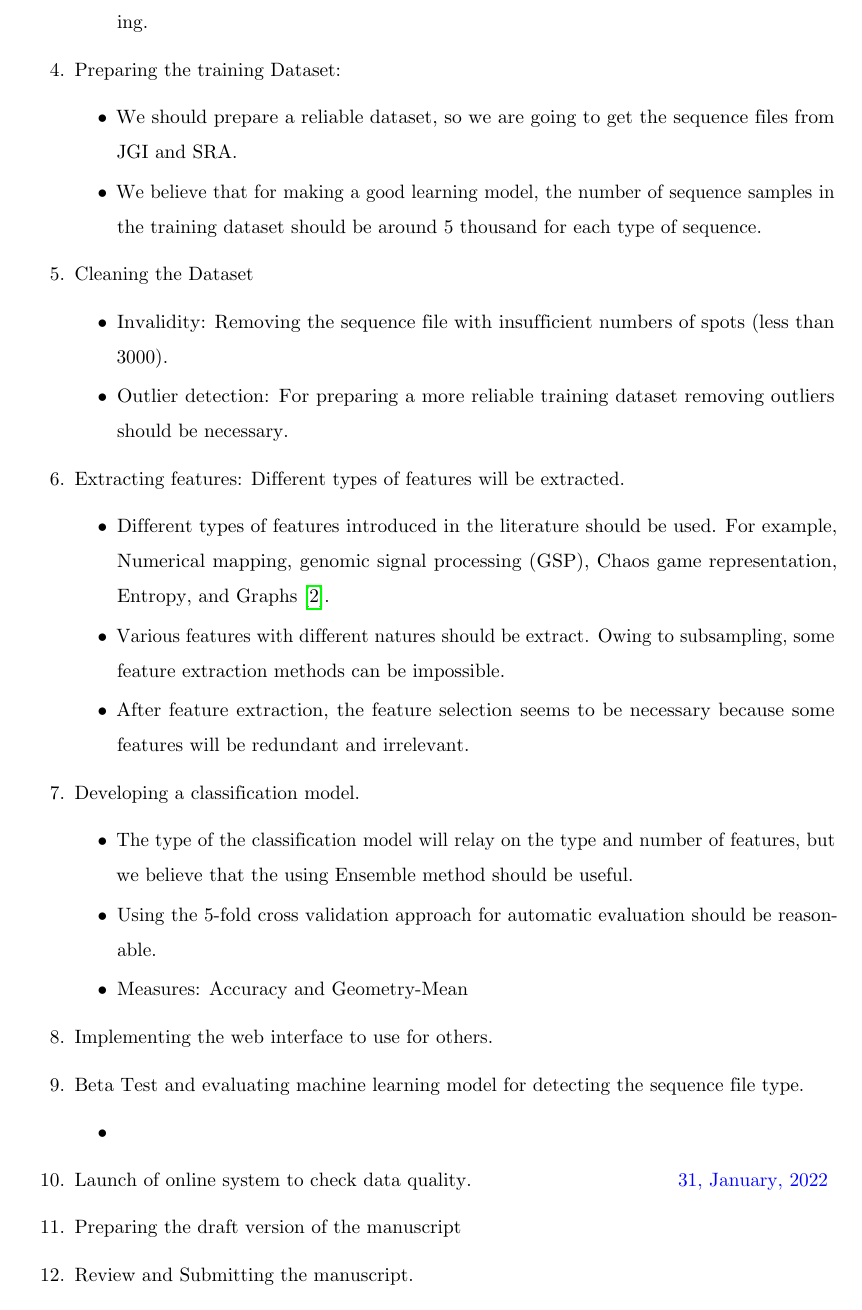
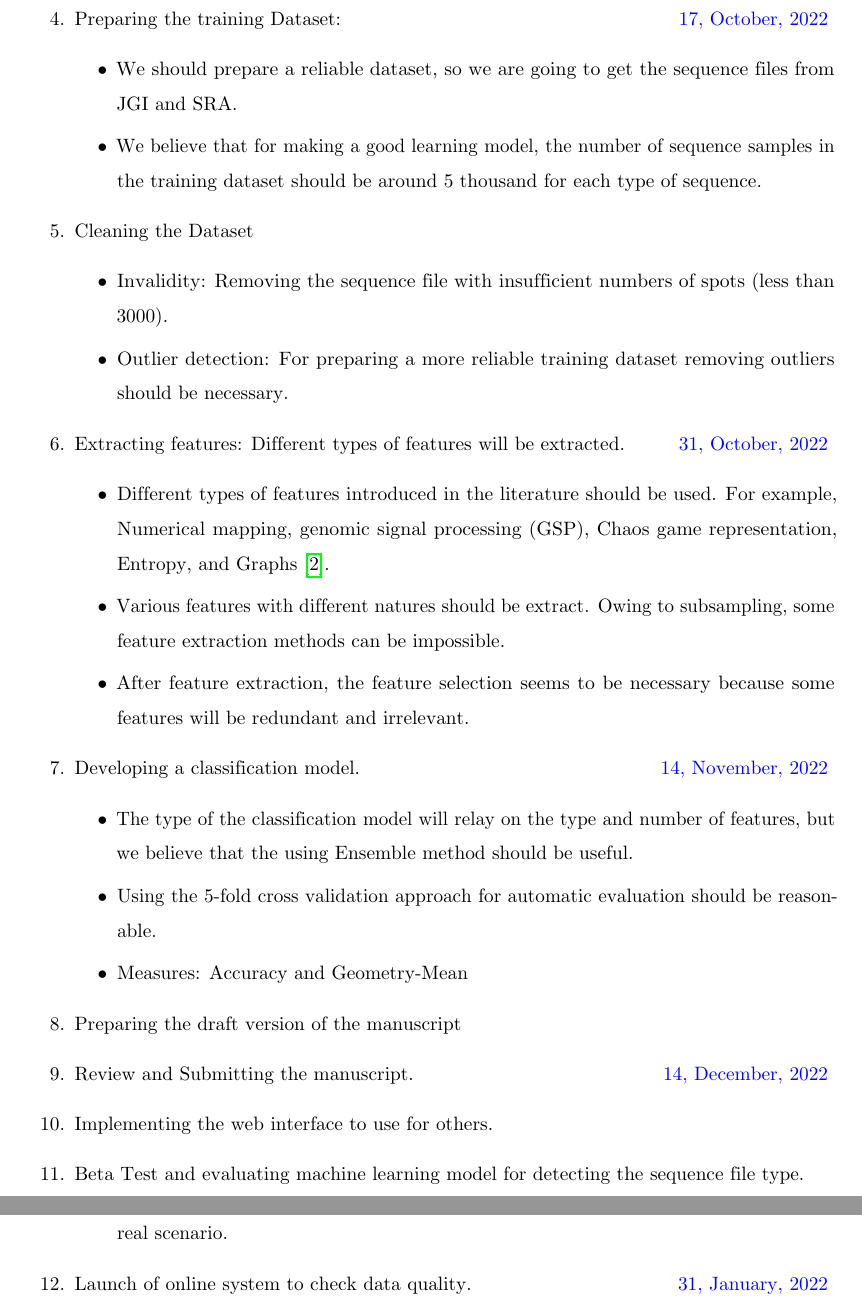
Before and after one commit to Majid-Soheili/TexBioSeC, a LaTeX document (src/main.tex): part of page 3 of 4 before the commit and two parts of pages 3 and 4 of 4 after it, the two joined at a grey line, cut so that both start at the same text. Compiled offline with pdfLaTeX; a missing bibliography style is replaced by a similar one.

Commit message:
SMART-BioSeC

```diff
--- a/src/main.tex
+++ b/src/main.tex
@@ -107,7 +107,7 @@
             \item Subsampling method: We need a reliable method such that we can extract some spots randomly from the whole sequence file (1000 - 3000 spots of each sequence file).
             \item Scalable subsampling: The proper approach should be multiprocessing or multithreading.
         \end{itemize}
-        \item Preparing the training Dataset:
+        \item Preparing the training Dataset:\deadline{17, October, 2022}
         \begin{itemize}
             \item We should prepare a reliable dataset, so we are going to get the sequence files from JGI and SRA.\@
             \item We believe that for making a good learning model, the number of sequence samples in the training dataset should be around 5 thousand for each type of sequence.
@@ -117,7 +117,7 @@
             \item Invalidity: Removing the sequence file with insufficient numbers of spots (less than 3000).
             \item Outlier detection: For preparing a more reliable training dataset removing outliers should be necessary.
         \end{itemize}
-        \item Extracting features: Different types of features will be extracted.
+        \item Extracting features: Different types of features will be extracted. \deadline{31, October, 2022}
         \begin{itemize}
             \item Different types of features introduced in the literature should be used.
             For example, Numerical mapping, genomic signal processing (GSP), Chaos game representation, Entropy, and Graphs~\cite{RF101}.
@@ -125,20 +125,21 @@
             Owing to subsampling, some feature extraction methods can be impossible.
             \item After feature extraction, the feature selection seems to be necessary because some features will be redundant and irrelevant.
         \end{itemize}
-        \item Developing a classification model.
+        \item Developing a classification model.  \deadline{14, November, 2022}
         \begin{itemize}
             \item The type of the classification model will relay on the type and number of features, but we believe that the using Ensemble method should be useful.
             \item Using the 5-fold cross validation approach for automatic evaluation should be reasonable.
             \item Measures: Accuracy and Geometry-Mean
         \end{itemize}
+        \item Preparing the draft version of the manuscript
+        \item Review and Submitting the manuscript.\deadline{14, December, 2022}
         \item Implementing the web interface to use for others.
         \item Beta Test and evaluating machine learning model for detecting the sequence file type.
         \begin{itemize}
-            \item
+            \item Giving accessibility to some experts for evaluating the model and taking feedback in a real scenario.
         \end{itemize}
         \item Launch of online system to check data quality. \deadline{31, January, 2022}
-        \item Preparing the draft version of the manuscript
-        \item Review and Submitting the manuscript.
+
     \end{enumerate}
 
     \section{Mapping to TA2 Meetings}\label{sec:ta2}
```
